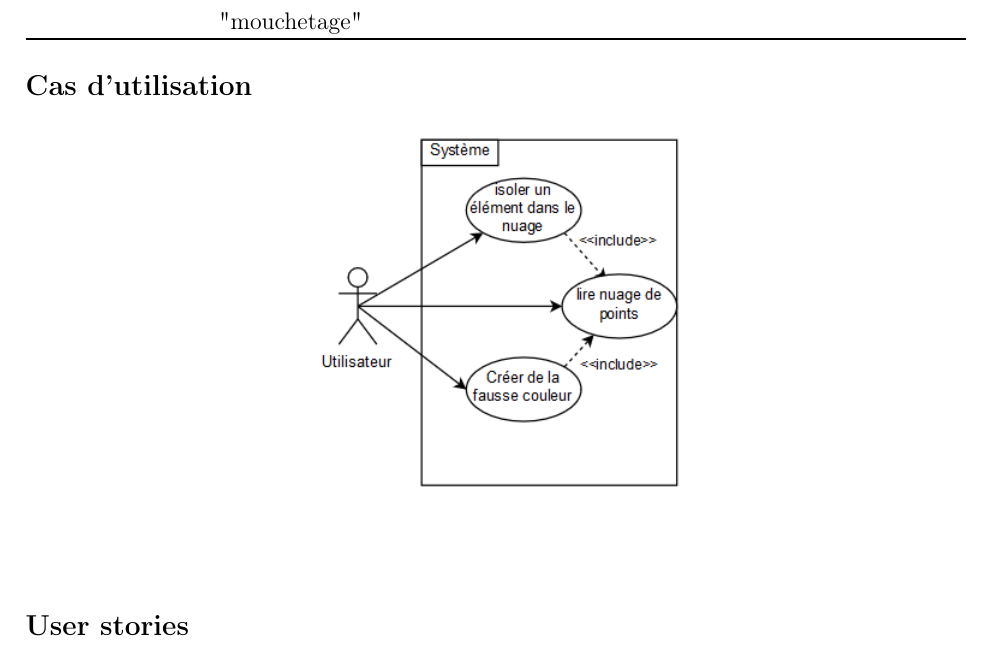
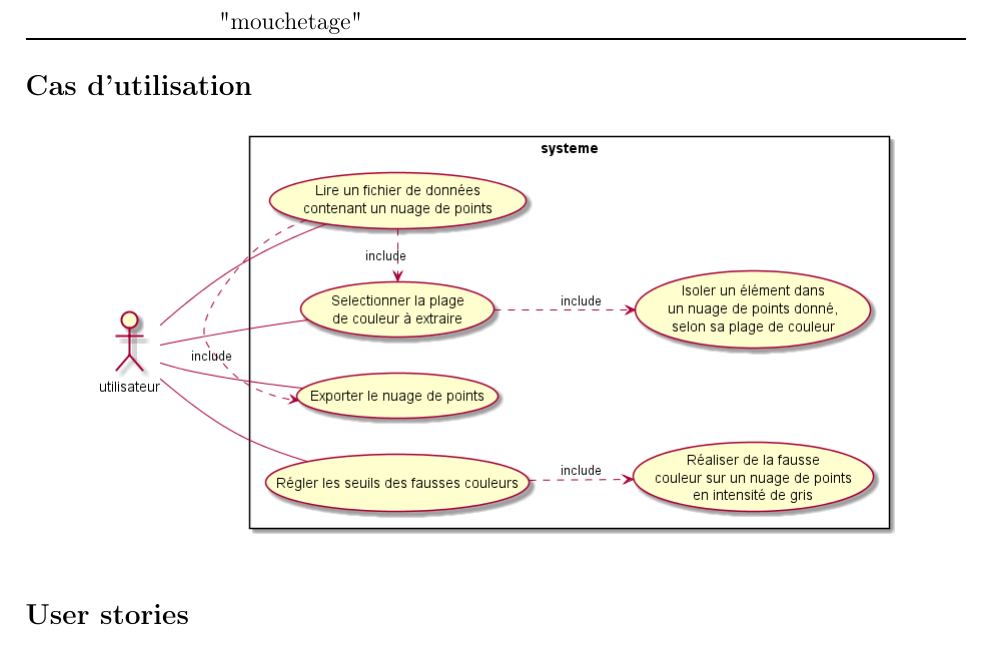
Before and after one commit to ckeleshi/ptrans, a LaTeX document (doc/cahier_des_charges/main.tex): part of page 7 of 15, cut so that both start at the same text. Compiled offline with pdfLaTeX.

Commit message:
modif use_cases

```diff
--- a/doc/cahier_des_charges/main.tex
+++ b/doc/cahier_des_charges/main.tex
@@ -156,7 +156,7 @@ Won't have
 \subsection*{Cas d'utilisation}
 
 \begin{center}
-    \includegraphics{usecase.PNG}
+    \includegraphics[scale=0.5]{use_cases.png}
 \end{center}
 
 \subsection*{User stories}
```
Also changed, not shown: doc/cahier_des_charges/use_cases.png (added), doc/cahier_des_charges/usecase.png (deleted), 2 other files.
